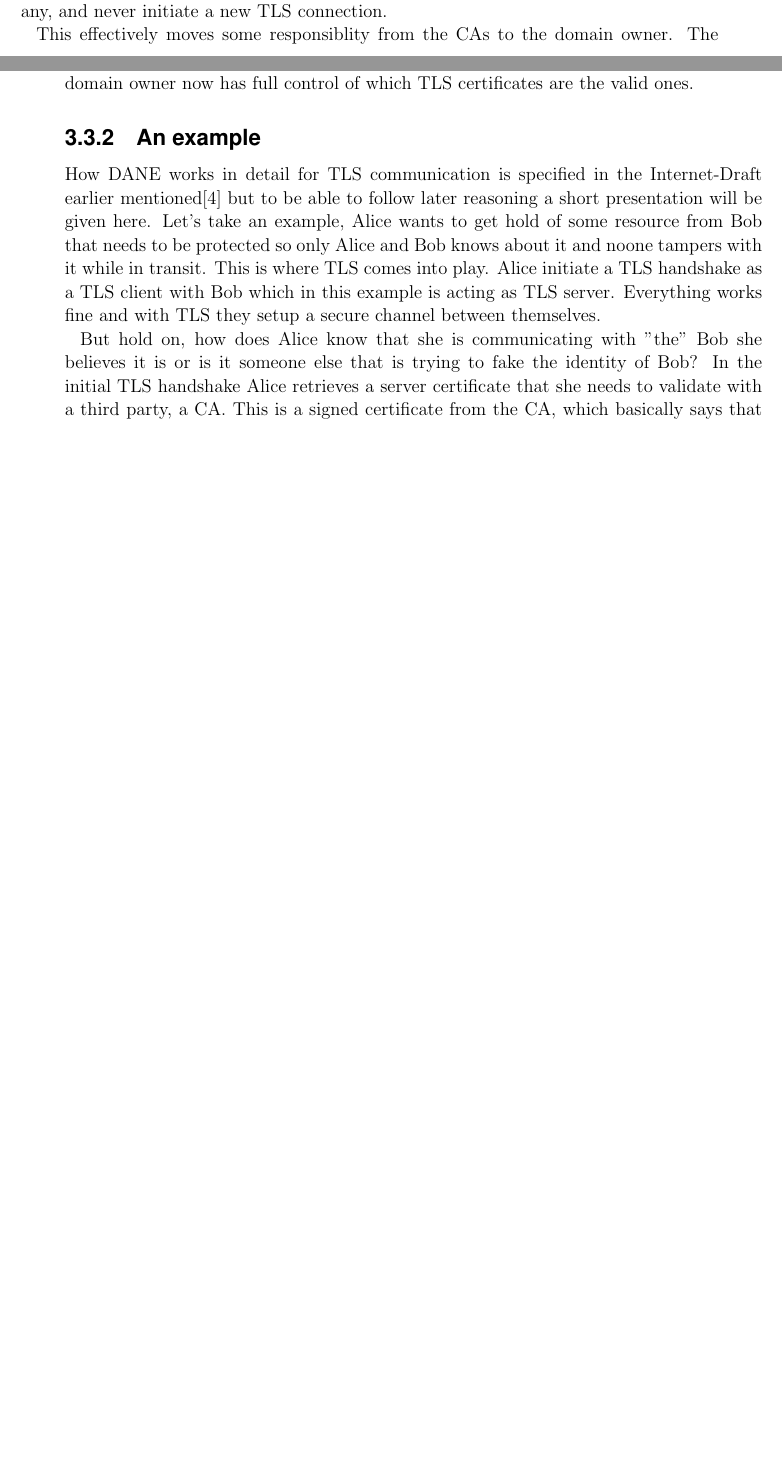
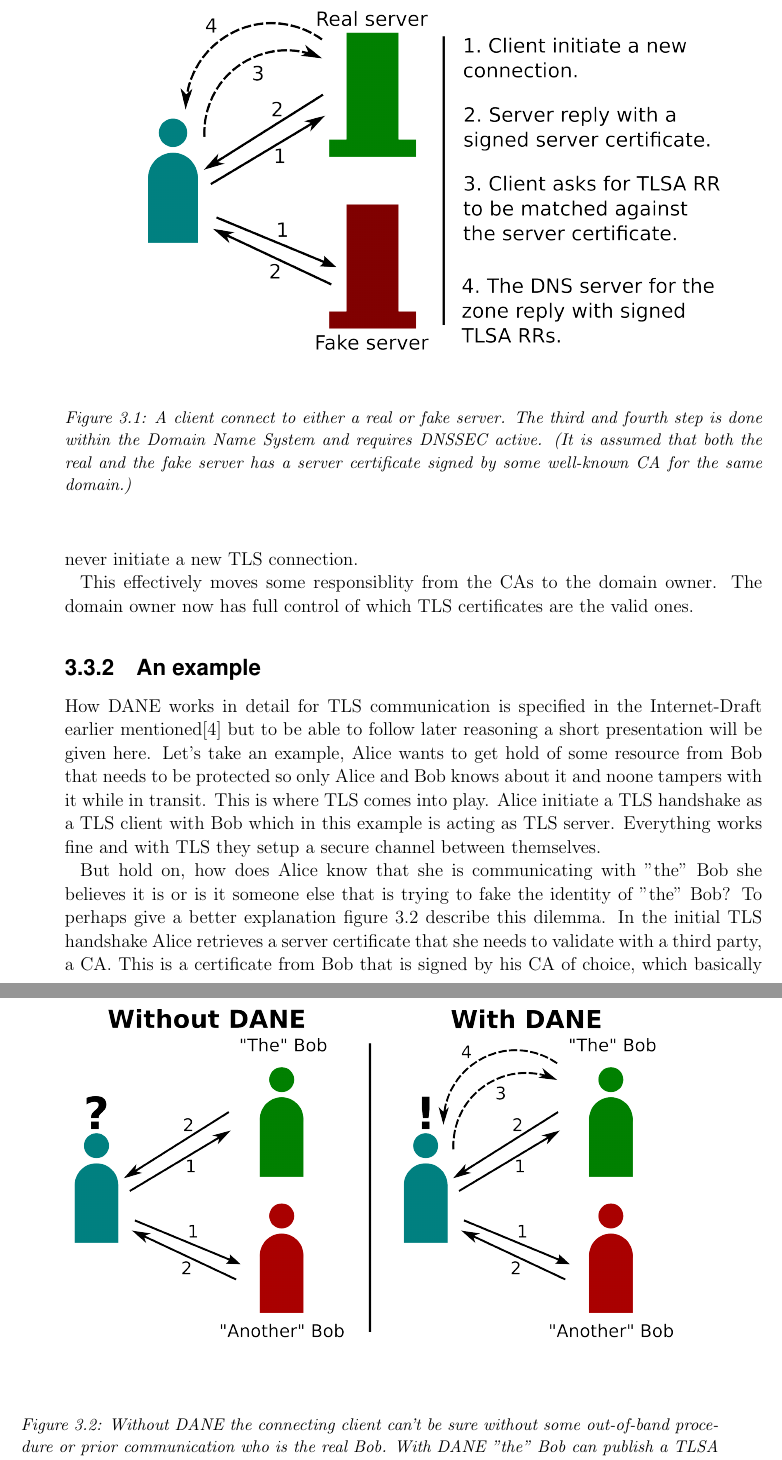
Before and after one commit to christofferholmstedt/bachelor-thesis-use-of-dane-in-identity-fedeartions, a LaTeX thesis (thesis/thesis.tex, which reads thesis/Chapter3/chapter3.tex): two parts of pages 16 and 17 of 32 before the commit and two parts of pages 17 and 18 of 34 after it, joined at a grey line, cut at the place of the change, the shorter picture padded with empty space. Compiled offline with pdfLaTeX.

Commit message:
Added two images to chapter 3

```diff
--- a/thesis/Chapter3/chapter3.tex
+++ b/thesis/Chapter3/chapter3.tex
@@ -126,6 +126,13 @@ As the model with CAs works today where they can sign any domain name and the mo
 The domain name matches the common name in the certificate and it's signed by one of all trusted/well-known CAs.
 This is where DANE comes in as a solution.
 
+\begin{figure}[ht]
+\begin{center}
+\includegraphics[scale=1]{Figures/daneWithTlsa.png}
+\end{center}
+\caption{A client connect to either a real or fake server. The third and fourth step is done within the Domain Name System and requires DNSSEC active. (It is assumed that both the real and the fake server has a server certificate signed by some well-known CA for the same domain.)\label{ch3:daneWithTlsa}}
+\end{figure}
+
 If the client connecting to the false server could get some information about which certificate is the true one to use, the client would know that the false certificate is a false one and not to trust it.
 In short, this works by trusting the DNSSEC infrastructure and the owner of a domain name can publish a TLSA DNS resource record (for TLS communication) which tells the client which certificate is the correct one to use.
 If the hacker tried the same attack with DANE fully operational he/she would not succeed cause the client would know that the false certificate from the hacker(fake server) is actually a false one.
@@ -141,9 +149,18 @@ This is where TLS comes into play.
 Alice initiate a TLS handshake as a TLS client with Bob which in this example is acting as TLS server.
 Everything works fine and with TLS they setup a secure channel between themselves.
 
-But hold on, how does Alice know that she is communicating with "the" Bob she believes it is or is it someone else that is trying to fake the identity of Bob?
+\begin{figure}[ht]
+\begin{center}
+\includegraphics[scale=1]{Figures/daneWithAndWithoutDane.png}
+\end{center}
+\caption{Without DANE the connecting client can't be sure without some out-of-band procedure or prior communication who is the real Bob. With DANE "the" Bob can publish a TLSA RR which will determine which TLS server certificate is the real one. (This assumes that both the client and "the" Bob trust the DNSSEC infrastructure).\label{ch3:daneWithAndWithoutDane}}
+\end{figure}
+
+
+But hold on, how does Alice know that she is communicating with "the" Bob she believes it is or is it someone else that is trying to fake the identity of "the" Bob?
+To perhaps give a better explanation figure \ref{ch3:daneWithAndWithoutDane} describe this dilemma.
 In the initial TLS handshake Alice retrieves a server certificate that she needs to validate with a third party, a CA.
-This is a signed certificate from the CA, which basically says that the CA in question has confirmed, in some out-of-band way, that it's the true Bob, Alice is communicating with.
+This is a certificate from Bob that is signed by his CA of choice, which basically says that the CA in question has confirmed, in some out-of-band way, that it's the true Bob, Alice is communicating with.
 
 In this scenario, similiar to the scenario with the "hacker" above, there is no way for Bob as server/domain owner to limit which certificates that is allowed to be used for his domain.
 A hacker with any well-known CAs private keys can sign a perfectly valid certificate and setup his/her valid TLS server in the name of Bob.
```
Also changed, not shown: thesis/Figures/daneWithAndWithoutDane.png (added), thesis/Figures/daneWithTlsa.png (added), thesis/Chapter3/chapter3.tex (1 more changed lines).
